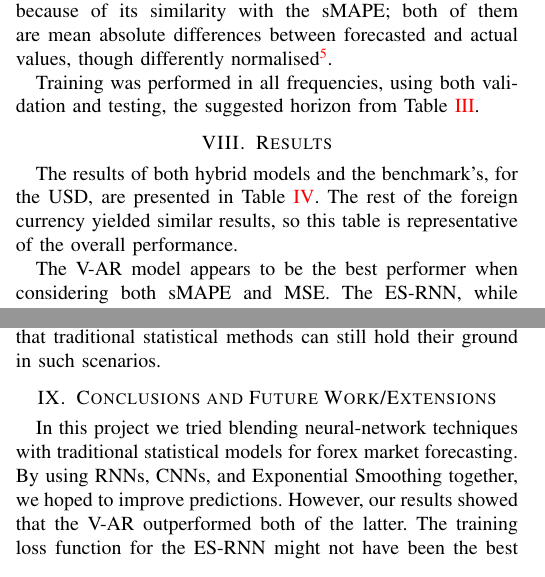
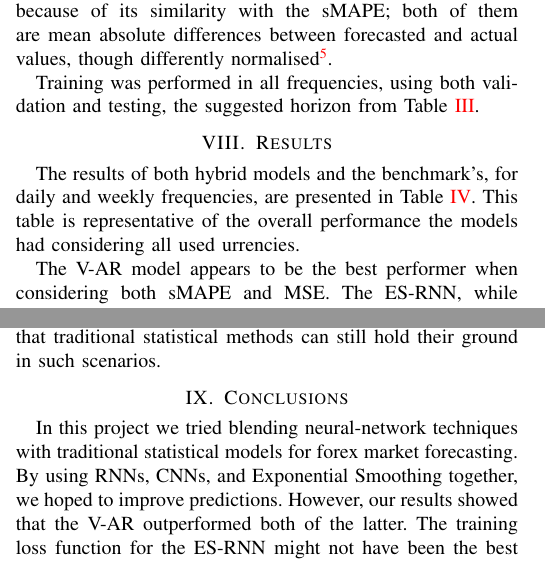
Before and after one commit to mdarm/forex-forecasting, a LaTeX paper (report/report.tex): two parts of the columns of page 3 of 4, joined at a grey line, cut so that both start at the same text. Compiled offline with pdfLaTeX; a missing font is replaced by an installed copy or a similar font; a LaTeX package or settings file that is missing is left out.

Commit message:
Corrected minor spelling mistakes.

```diff
--- a/report/report.tex
+++ b/report/report.tex
@@ -212,7 +212,7 @@ Training was performed in all frequencies, using both validation and testing, th
 
 \section{Results}
 
-The results of both hybrid models and the benchmark's, for the USD, are presented in Table~\ref{tab:res}. The rest of the foreign currency yielded similar results, so this table is representative of the overall performance.
+The results of both hybrid models and the benchmark's, for daily and weekly frequencies, are presented in Table~\ref{tab:res}. This table is representative of the overall performance the models had considering all used  urrencies.
 
 The V-AR model appears to be the best performer when considering both sMAPE and MSE. The ES-RNN, while having low sMAPE values, has significantly high MSE values, indicating potential issues. The S-CNN has the highest sMAPE values, suggesting it is the least accurate among the three.
 
@@ -243,7 +243,7 @@ The choice of choosing the L1 as the training loss function seems to have backfi
 
 The above results emphasise the importance of having ample data when deploying hybrid algorithms, and suggests that traditional statistical methods can still hold their ground in such scenarios.
 
-\section{Conclusions and Future Work/Extensions}
+\section{Conclusions}
 
 In this project we tried blending neural-network techniques with traditional statistical models for forex market forecasting. By using RNNs, CNNs, and Exponential Smoothing together, we hoped to improve predictions. However, our results showed that the V-AR outperformed both of the latter. The training loss function for the ES-RNN might not have been the best choice, as our system consistently leaned towards a positive bias, while the S-CNN did not seem able to handle non-stationary, and short data. In all cases, the old-school statistical methods worked better than the newer hybrid ones did. This tells us that having enough data is crucial, and sometimes, the simpler methods still work best.
 
```
Also changed, not shown: report/report.pdf, report/report.tex (6 more changed lines).
